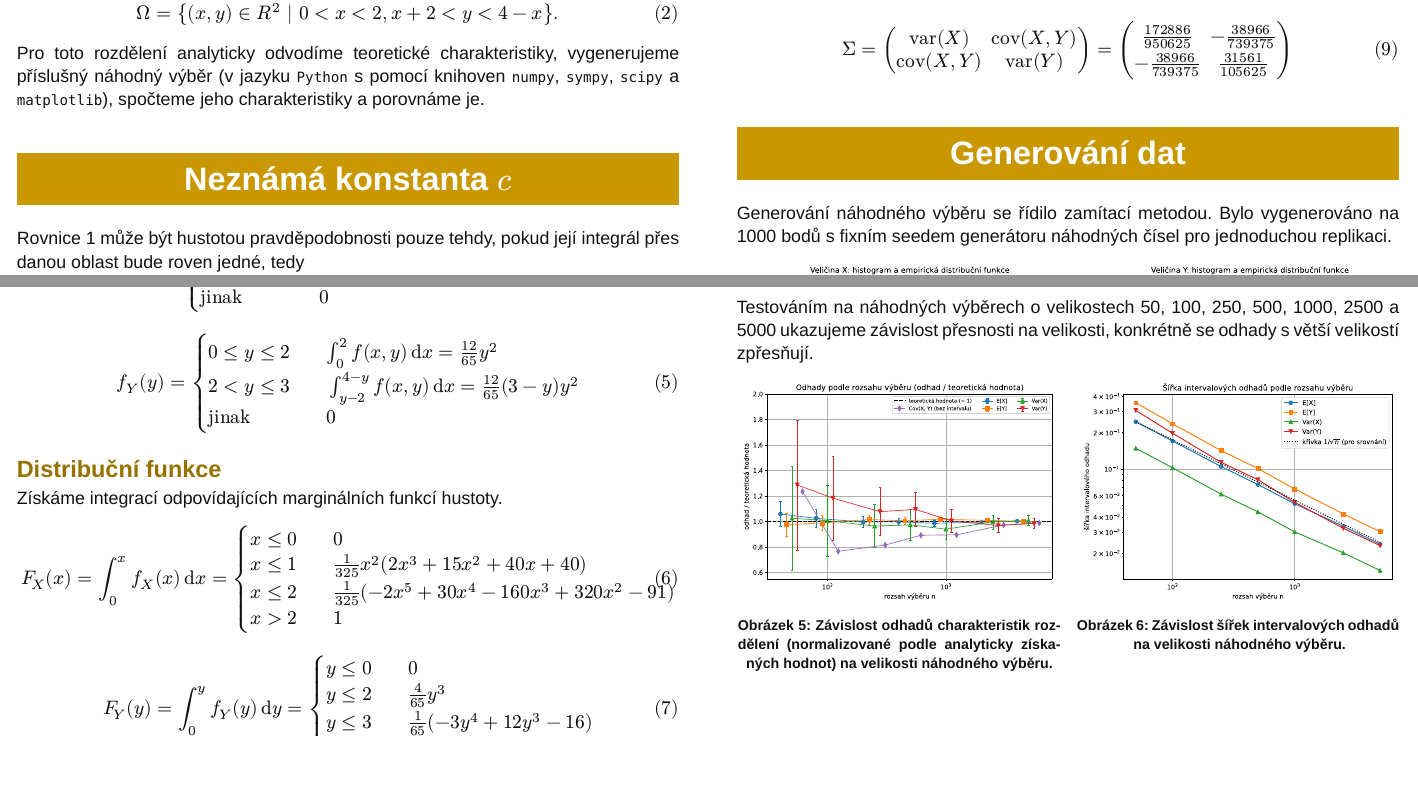
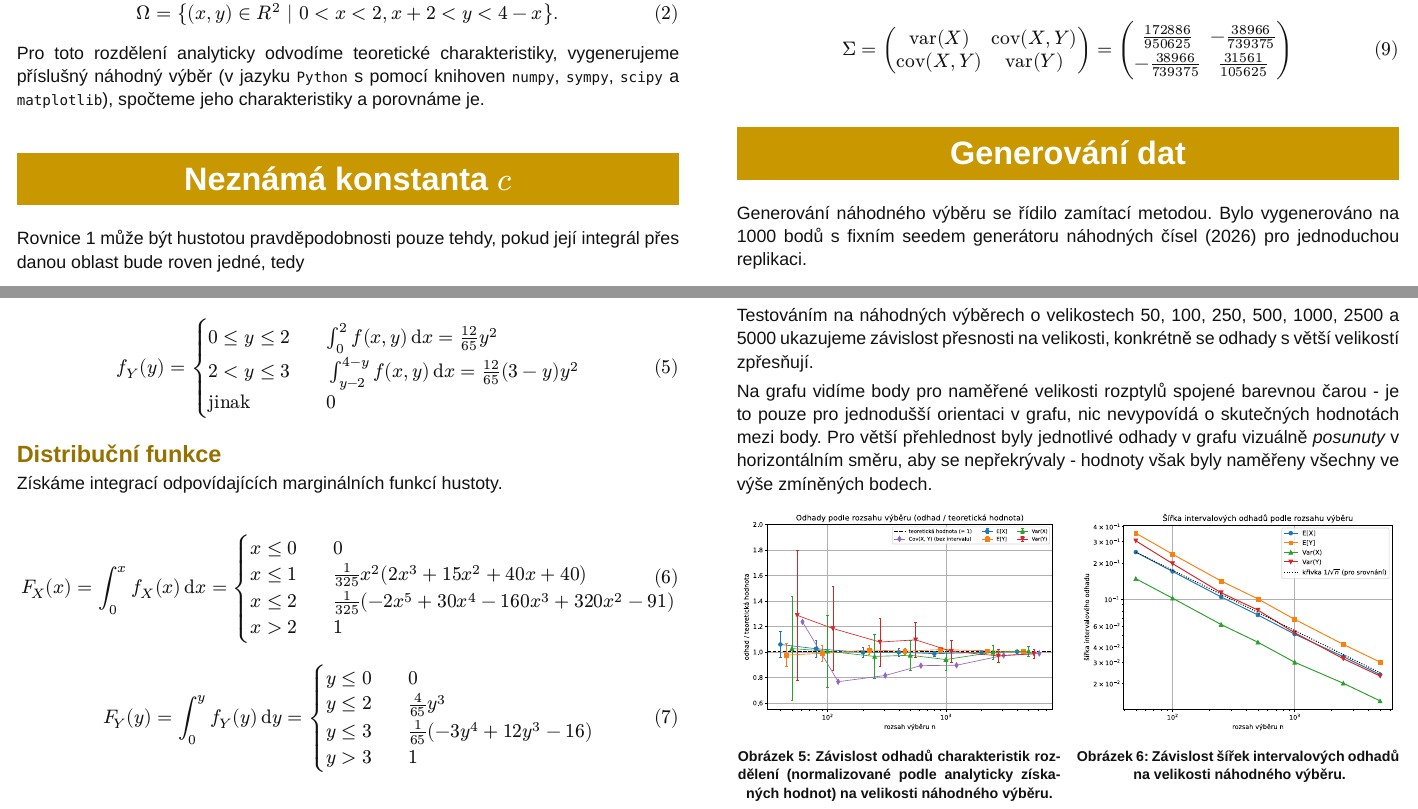
Before and after one commit to vokymir/kma-msm, a Typst document (sem01/doc/poster.typ): two parts of the page, joined at a grey line, cut so that both start at the same text, the shorter picture padded with empty space. The pictures show the PDF file sem01/doc/poster.pdf that the author committed with the source.

Commit message:
sem01: finishing touches

```diff
--- a/sem01/doc/poster.typ
+++ b/sem01/doc/poster.typ
@@ -220,7 +223,7 @@
   = Generování dat
 
   Generování náhodného výběru se řídilo zamítací metodou. Bylo vygenerováno na
-  1000 bodů s fixním seedem generátoru náhodných čísel pro jednoduchou
+  1000 bodů s fixním seedem generátoru náhodných čísel (2026) pro jednoduchou
   replikaci.
 
   #grid(
@@ -252,6 +255,12 @@
   5000 ukazujeme závislost přesnosti na velikosti, konkrétně se odhady s větší
   velikostí zpřesňují.
 
+  Na grafu vidíme body pro naměřené velikosti rozptylů spojené barevnou čarou -
+  je to pouze pro jednodušší orientaci v grafu, nic nevypovídá o skutečných
+  hodnotách mezi body. Pro větší přehlednost byly jednotlivé odhady v grafu
+  vizuálně _posunuty_ v horizontálním směru, aby se nepřekrývaly - hodnoty však
+  byly naměřeny všechny ve výše zmíněných bodech.
+
   #grid(
     columns: (1fr, 1fr), column-gutter: 1em, row-gutter: 1.4em,
     figure(image("graphics/graphs/17_size_estimates_all.svg"),
```
Also changed, not shown: sem01/doc/poster.pdf, sem01/doc/poster.typ (3 more changed lines).
